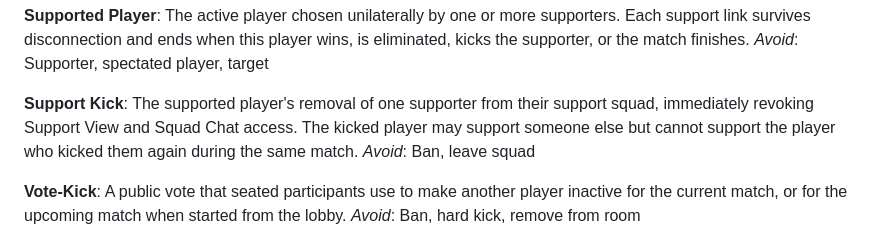
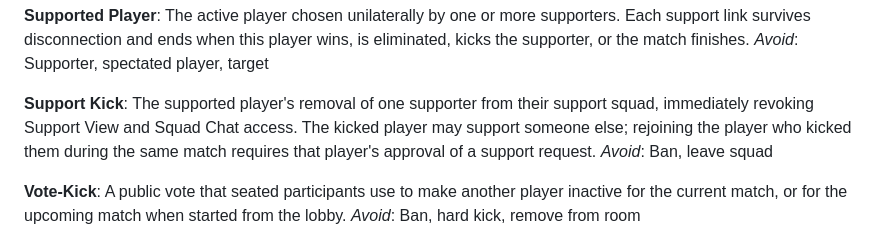
Before and after one commit to sourabhrathourr/uno, a Markdown page: CONTEXT.md, the part around the change. GitHub-like rendering.

```diff
--- a/CONTEXT.md
+++ b/CONTEXT.md
@@ -33,7 +33,7 @@ The active player chosen unilaterally by one or more supporters. Each support li
 _Avoid_: Supporter, spectated player, target
 
 **Support Kick**:
-The supported player's removal of one supporter from their support squad, immediately revoking Support View and Squad Chat access. The kicked player may support someone else but cannot support the player who kicked them again during the same match.
+The supported player's removal of one supporter from their support squad, immediately revoking Support View and Squad Chat access. The kicked player may support someone else; rejoining the player who kicked them during the same match requires that player's approval of a support request.
 _Avoid_: Ban, leave squad
 
 **Vote-Kick**:
```
Also changed, not shown: docs/support-system-spec.md (+1 -1 lines).
